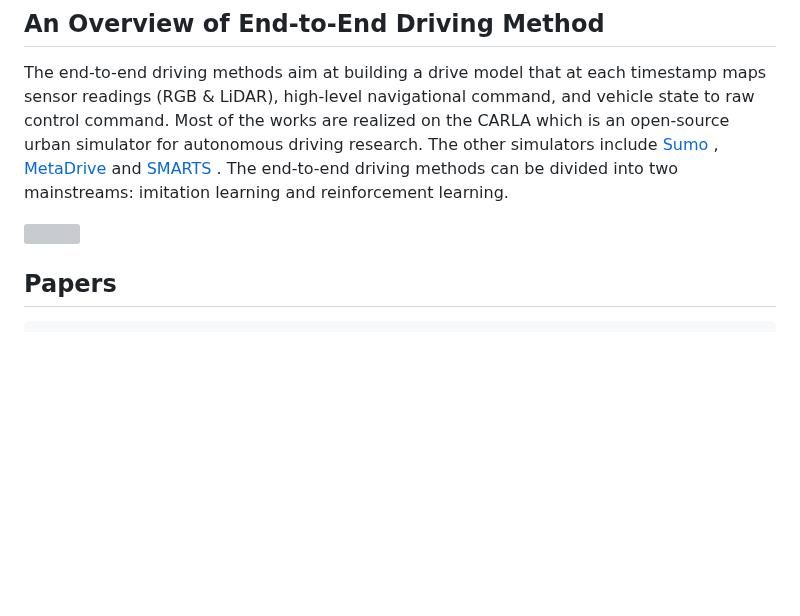
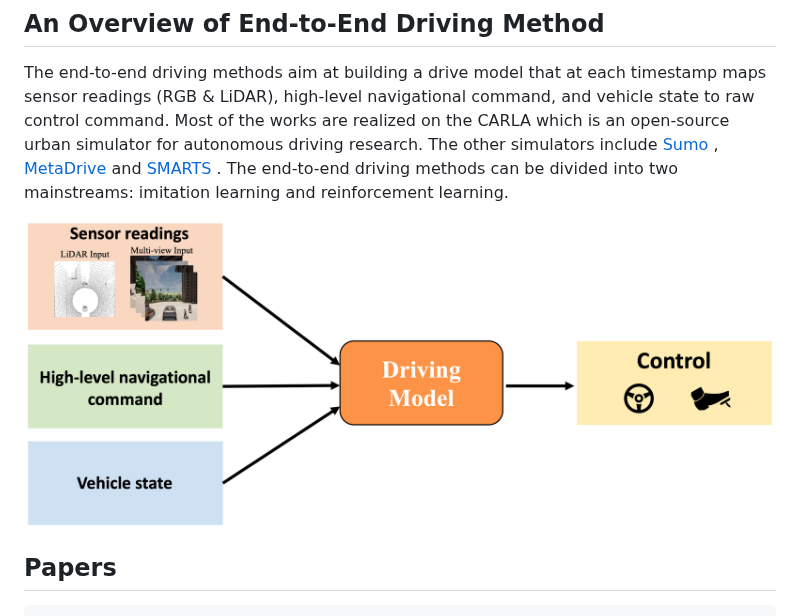
Before and after one commit to opendilab/awesome-end-to-end-autonomous-driving, a Markdown page: README.md, the part around the change. GitHub-like rendering; pictures changed too: assets/pipeline.png (added); blank space fills up the shorter version; grey boxes are pictures that could not be loaded.

```diff
--- a/README.md
+++ b/README.md
@@ -28,7 +28,7 @@ Welcome to follow and star!
 
 The end-to-end driving methods aim at building a drive model that at each timestamp maps sensor readings (RGB & LiDAR), high-level navigational command, and vehicle state to raw control command. Most of the works are realized on the CARLA which is an open-source urban simulator for autonomous driving research. The other simulators include [Sumo](https://www.eclipse.org/sumo/) , [MetaDrive](https://github.com/metadriverse/metadrive) and [SMARTS](https://simfactor.pl/our-offer/driver-training-solutions/smart-simulator/?lang=en) . The end-to-end driving methods can be divided into two mainstreams: imitation learning and reinforcement learning.
 
-<img src="assets/pipeline.pdf" height="400">
+<img src="assets/pipeline.png" height="400">
 
 
 ## Papers
```
